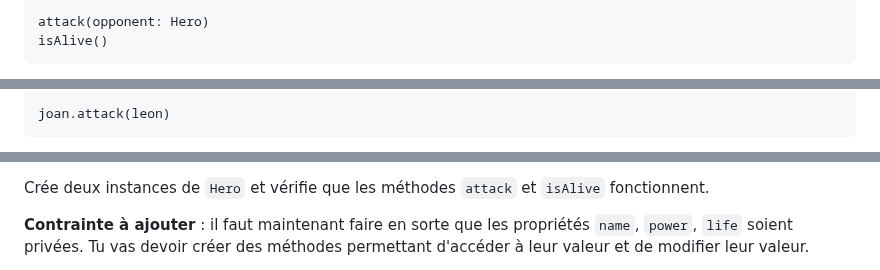
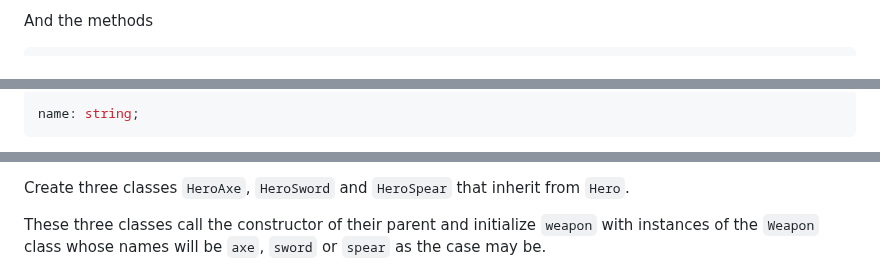
Before and after one commit to aureltus/wner-avatar-EN_typescript-quest, a Markdown page: README.md, 3 parts joined by grey strips. Rendered like a GitHub page.

````diff
--- a/README.md
+++ b/README.md
@@ -49,4 +52,3 @@ La classe `Hero` permet de créer des objets possédant les propriétés suivant
 
-    attack(opponent: Hero)
-    isAlive()
+And the methods
 
@@ -57,3 +78,5 @@ La classe `Hero` permet de créer des objets possédant les propriétés suivant
 
-    joan.attack(leon)
+```ts
+name: string;
+```
 
@@ -61,5 +84,5 @@ La classe `Hero` permet de créer des objets possédant les propriétés suivant
 
-Crée deux instances de `Hero` et vérifie que les méthodes `attack` et `isAlive` fonctionnent.
+Create three classes `HeroAxe`, `HeroSword` and `HeroSpear` that inherit from `Hero`.
 
-**Contrainte à ajouter** : il faut maintenant faire en sorte que les propriétés `name`, `power`, `life` soient privées. Tu vas devoir créer des méthodes permettant d'accéder à leur valeur et de modifier leur valeur.
+These three classes call the constructor of their parent and initialize `weapon` with instances of the `Weapon` class whose names will be `axe`, `sword` or `spear` as the case may be.
 
````
Also changed, not shown: other parts of README.md (+72 -62 lines).
